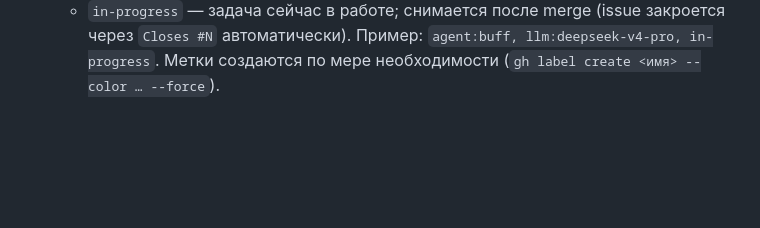
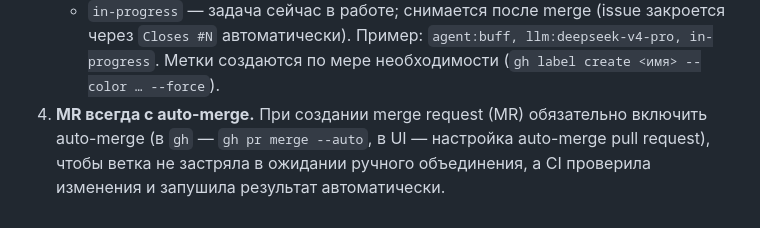
Before and after one commit to ozyab09/iptv-hub, a Markdown page: AGENTS.md, the part around the change. Rendered like a GitHub page; blank space fills up the shorter version.

Commit message:
docs: require auto-merge for every MR
agent:buff, llm:deepseek-v4-pro, in-progress

Co-Authored-By: Codebuff <noreply@codebuff.com>

```diff
--- a/AGENTS.md
+++ b/AGENTS.md
@@ -784,3 +784,7 @@ APK обновляется вручную через GitHub Releases; натив
    Пример: `agent:buff, llm:deepseek-v4-pro, in-progress`.
    Метки создаются по мере необходимости
    (`gh label create <имя> --color … --force`).
+6. **MR всегда с auto-merge.** При создании merge request (MR) обязательно
+   включить auto-merge (в `gh` — `gh pr merge --auto`, в UI — настройка
+   auto-merge pull request), чтобы ветка не застряла в ожидании ручного
+   объединения, а CI проверила изменения и запушила результат автоматически.
```
